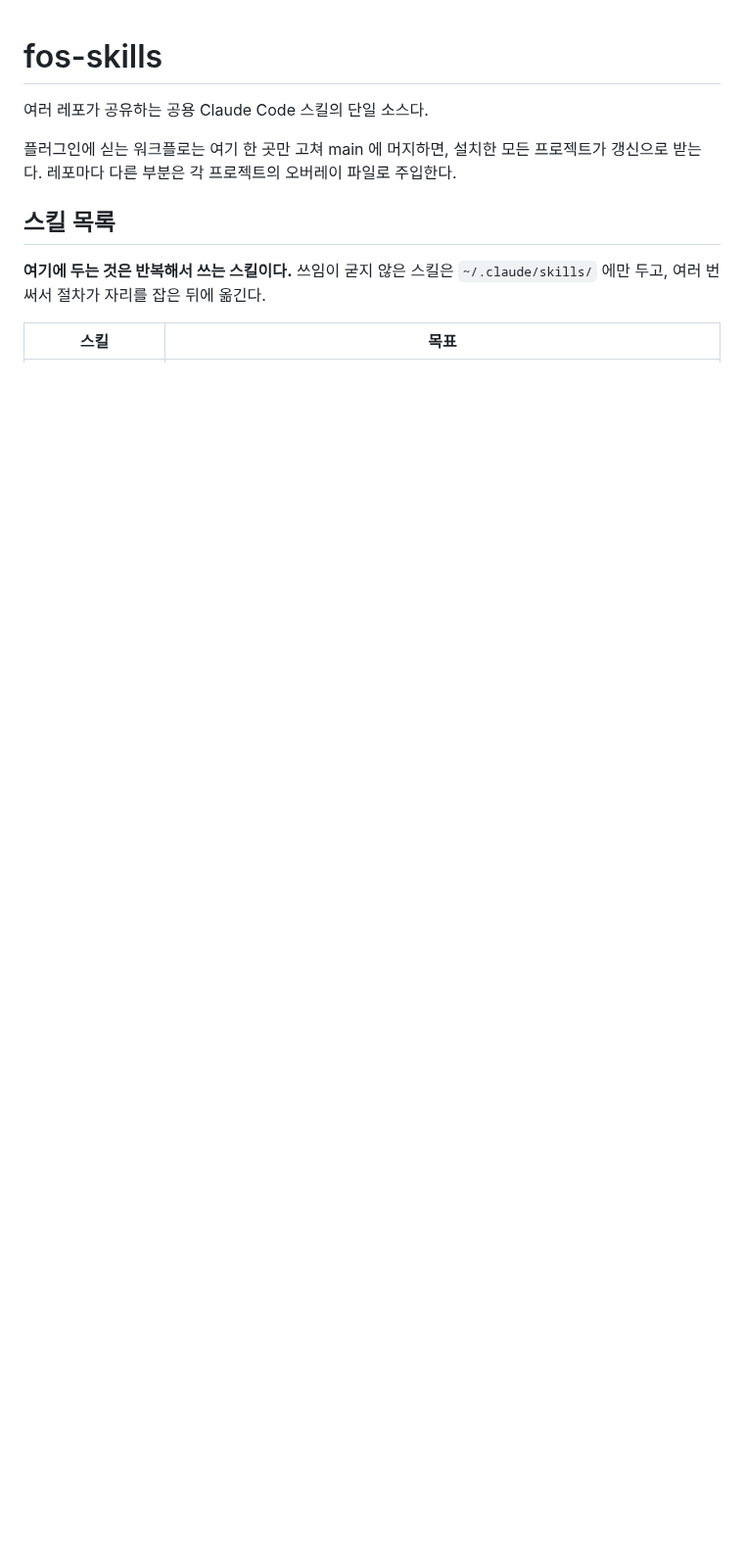
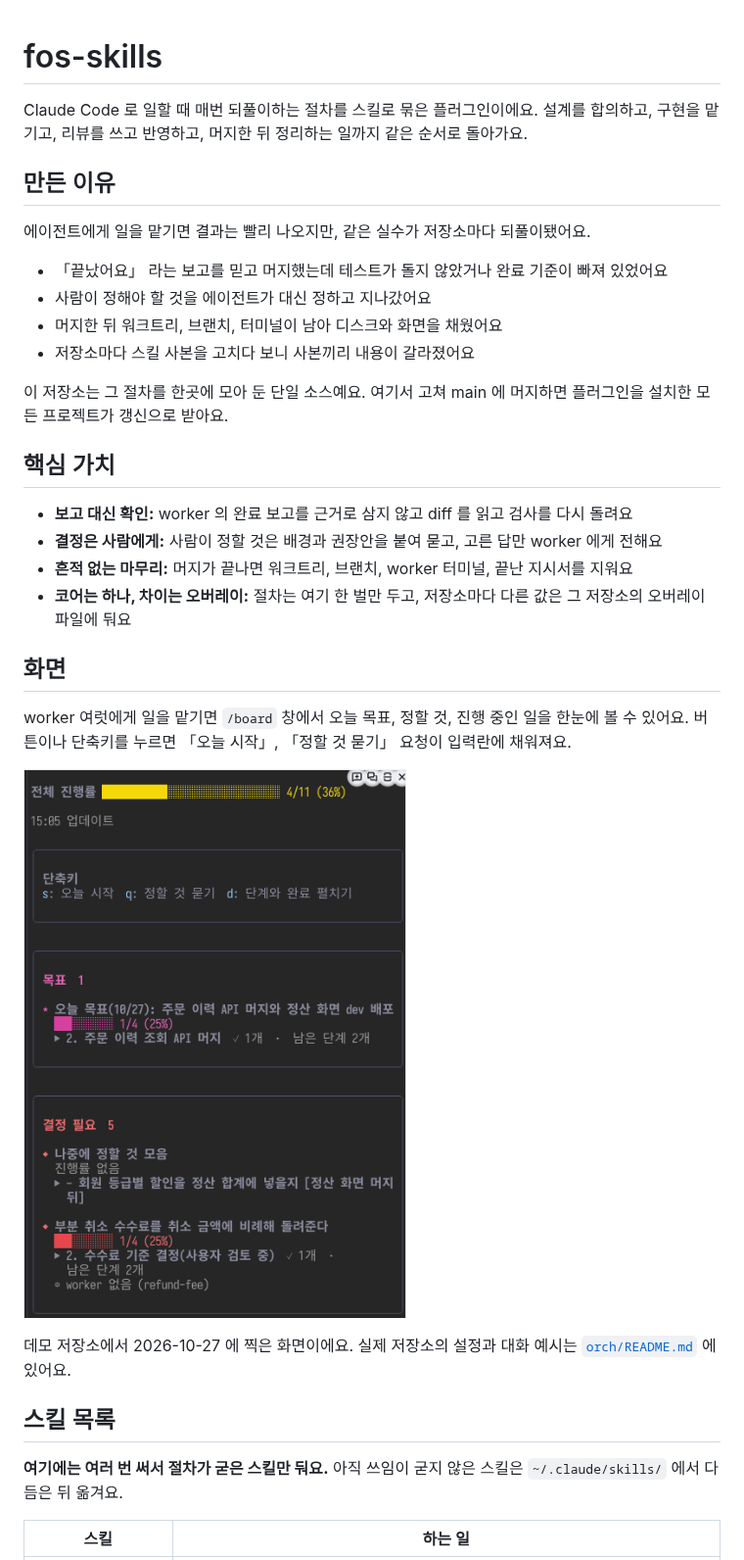
Before and after one commit to jon890/fos-skills, a Markdown page: README.md, the part around one of its changes. Shown at 98% size. GitHub-like rendering; pictures changed too: docs/images/board.png (added); blank space fills up the shorter version.

```diff
--- a/README.md
+++ b/README.md
@@ -1,14 +1,40 @@
 # fos-skills
 
-여러 레포가 공유하는 공용 Claude Code 스킬의 단일 소스다.
+Claude Code 로 일할 때 매번 되풀이하는 절차를 스킬로 묶은 플러그인이에요.
+설계를 합의하고, 구현을 맡기고, 리뷰를 쓰고 반영하고, 머지한 뒤 정리하는 일까지 같은 순서로 돌아가요.
 
-플러그인에 싣는 워크플로는 여기 한 곳만 고쳐 main 에 머지하면, 설치한 모든 프로젝트가 갱신으로 받는다.
-레포마다 다른 부분은 각 프로젝트의 오버레이 파일로 주입한다.
+## 만든 이유
+
+에이전트에게 일을 맡기면 결과는 빨리 나오지만, 같은 실수가 저장소마다 되풀이됐어요.
+
+- 「끝났어요」 라는 보고를 믿고 머지했는데 테스트가 돌지 않았거나 완료 기준이 빠져 있었어요
+- 사람이 정해야 할 것을 에이전트가 대신 정하고 지나갔어요
+- 머지한 뒤 워크트리, 브랜치, 터미널이 남아 디스크와 화면을 채웠어요
+- 저장소마다 스킬 사본을 고치다 보니 사본끼리 내용이 갈라졌어요
+
+이 저장소는 그 절차를 한곳에 모아 둔 단일 소스예요.
+여기서 고쳐 main 에 머지하면 플러그인을 설치한 모든 프로젝트가 갱신으로 받아요.
+
+## 핵심 가치
+
+- **보고 대신 확인:** worker 의 완료 보고를 근거로 삼지 않고 diff 를 읽고 검사를 다시 돌려요
+- **결정은 사람에게:** 사람이 정할 것은 배경과 권장안을 붙여 묻고, 고른 답만 worker 에게 전해요
+- **흔적 없는 마무리:** 머지가 끝나면 워크트리, 브랜치, worker 터미널, 끝난 지시서를 지워요
+- **코어는 하나, 차이는 오버레이:** 절차는 여기 한 벌만 두고, 저장소마다 다른 값은 그 저장소의 오버레이 파일에 둬요
+
+## 화면
+
+worker 여럿에게 일을 맡기면 `/board` 창에서 오늘 목표, 정할 것, 진행 중인 일을 한눈에 볼 수 있어요.
+버튼이나 단축키를 누르면 「오늘 시작」, 「정할 것 묻기」 요청이 입력란에 채워져요.
+
+![/board 창. 전체 진행률, 단축키, 오늘 목표, 결정 필요 항목이 보인다](docs/images/board.png)
+
+데모 저장소에서 2026-10-27 에 찍은 화면이에요. 실제 저장소의 설정과 대화 예시는 [`orch/README.md`](orch/README.md) 에 있어요.
 
 ## 스킬 목록
 
-**여기에 두는 것은 반복해서 쓰는 스킬이다.**
-쓰임이 굳지 않은 스킬은 `~/.claude/skills/` 에만 두고, 여러 번 써서 절차가 자리를 잡은 뒤에 옮긴다.
+**여기에는 여러 번 써서 절차가 굳은 스킬만 둬요.**
+아직 쓰임이 굳지 않은 스킬은 `~/.claude/skills/` 에서 다듬은 뒤 옮겨요.
 
-| 스킬 | 목표 |
+| 스킬 | 하는 일 |
 | --- | --- |
```
Also changed, not shown: other parts of README.md (+116 -109 lines).
